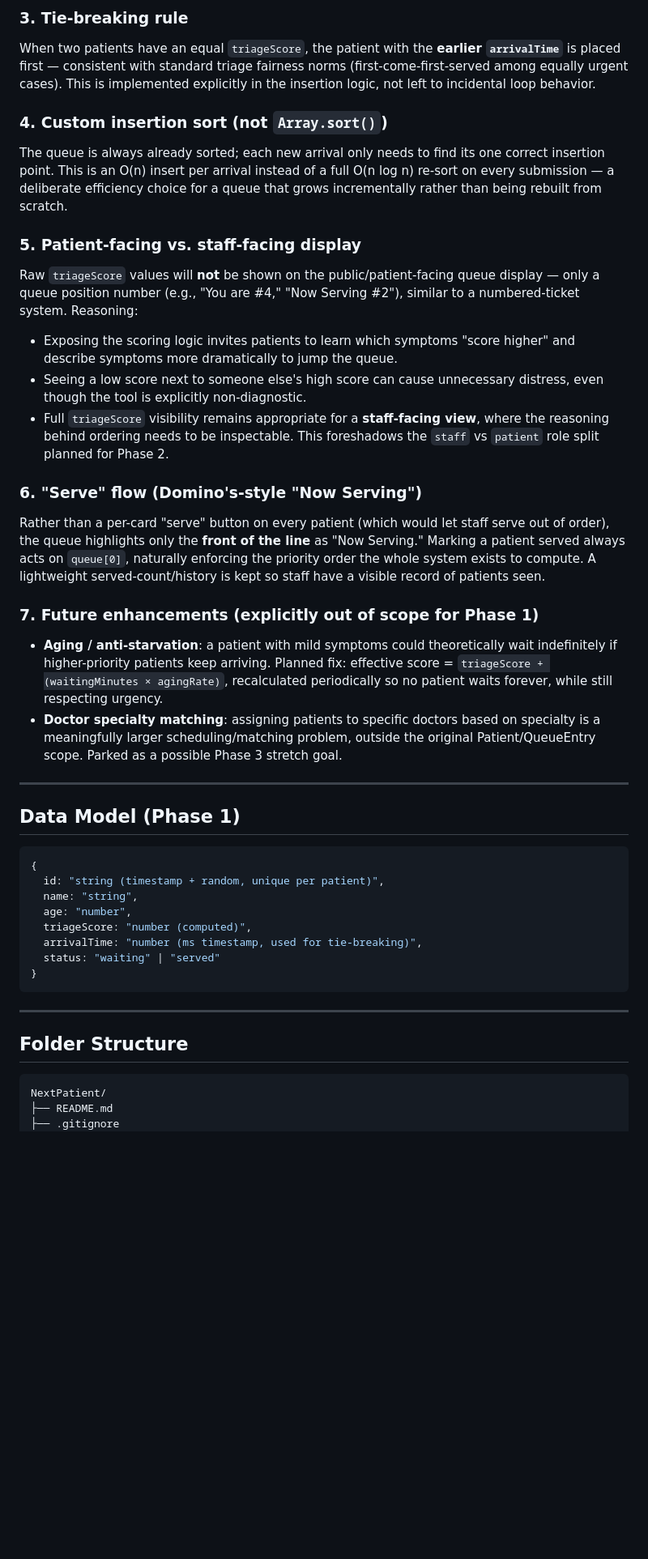
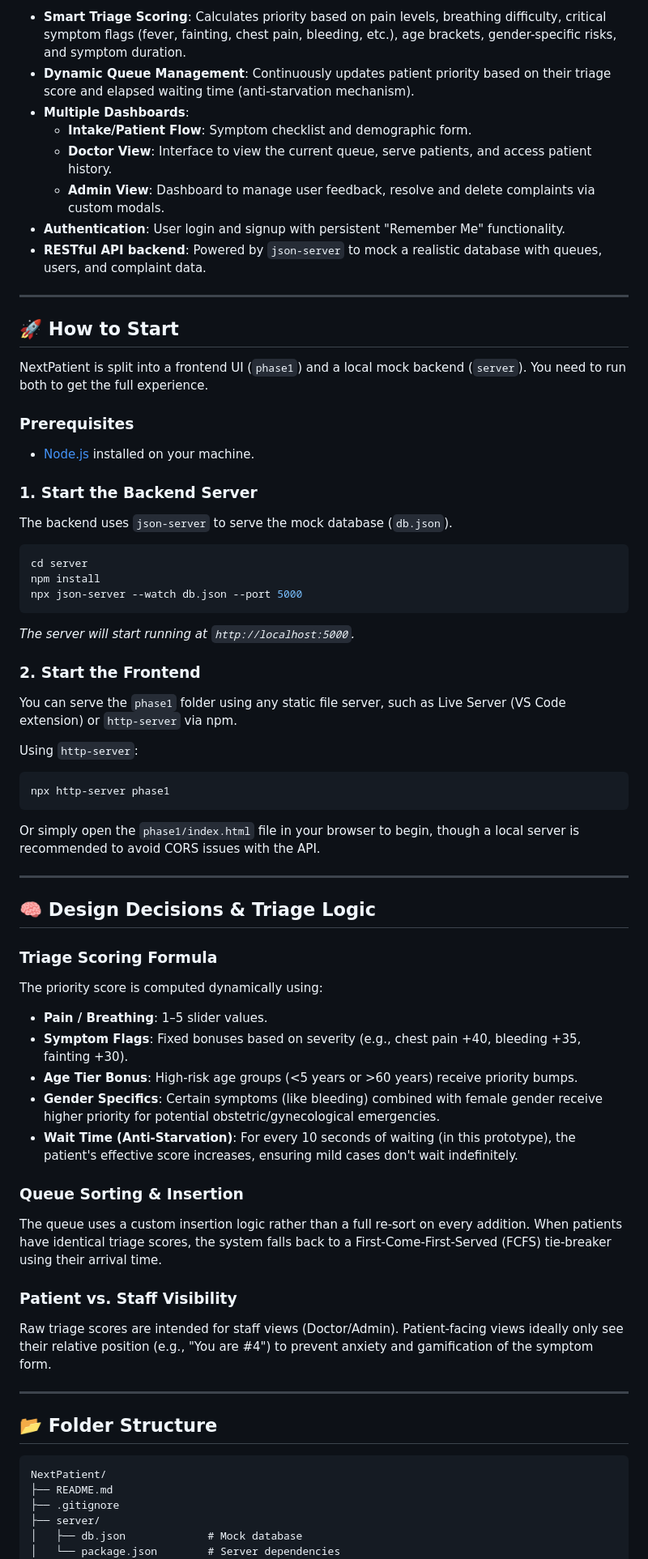
Before and after one commit to teekshannayyar/NextPatient, a Markdown page: README.md, the part around one of its changes. Shown at 81% size. GitHub-like rendering; blank space fills up the shorter version.

Commit message:
Update README with project problem statement, features, and setup instructions

````diff
--- a/README.md
+++ b/README.md
@@ -47,43 +22,67 @@ triageScore = painSeverity + breathingDifficulty
-### 3. Tie-breaking rule
-When two patients have an equal `triageScore`, the patient with the **earlier `arrivalTime`** is placed first — consistent with standard triage fairness norms (first-come-first-served among equally urgent cases). This is implemented explicitly in the insertion logic, not left to incidental loop behavior.
-
-### 4. Custom insertion sort (not `Array.sort()`)
-The queue is always already sorted; each new arrival only needs to find its one correct insertion point. This is an O(n) insert per arrival instead of a full O(n log n) re-sort on every submission — a deliberate efficiency choice for a queue that grows incrementally rather than being rebuilt from scratch.
-
-### 5. Patient-facing vs. staff-facing display
-Raw `triageScore` values will **not** be shown on the public/patient-facing queue display — only a queue position number (e.g., "You are #4," "Now Serving #2"), similar to a numbered-ticket system. Reasoning:
-- Exposing the scoring logic invites patients to learn which symptoms "score higher" and describe symptoms more dramatically to jump the queue.
-- Seeing a low score next to someone else's high score can cause unnecessary distress, even though the tool is explicitly non-diagnostic.
-- Full `triageScore` visibility remains appropriate for a **staff-facing view**, where the reasoning behind ordering needs to be inspectable. This foreshadows the `staff` vs `patient` role split planned for Phase 2.
-
-### 6. "Serve" flow (Domino's-style "Now Serving")
-Rather than a per-card "serve" button on every patient (which would let staff serve out of order), the queue highlights only the **front of the line** as "Now Serving." Marking a patient served always acts on `queue[0]`, naturally enforcing the priority order the whole system exists to compute. A lightweight served-count/history is kept so staff have a visible record of patients seen.
-
-### 7. Future enhancements (explicitly out of scope for Phase 1)
-- **Aging / anti-starvation**: a patient with mild symptoms could theoretically wait indefinitely if higher-priority patients keep arriving. Planned fix: effective score = `triageScore + (waitingMinutes × agingRate)`, recalculated periodically so no patient waits forever, while still respecting urgency.
-- **Doctor specialty matching**: assigning patients to specific doctors based on specialty is a meaningfully larger scheduling/matching problem, outside the original Patient/QueueEntry scope. Parked as a possible Phase 3 stretch goal.
+- **Smart Triage Scoring**: Calculates priority based on pain levels, breathing difficulty, critical symptom flags (fever, fainting, chest pain, bleeding, etc.), age brackets, gender-specific risks, and symptom duration.
+- **Dynamic Queue Management**: Continuously updates patient priority based on their triage score and elapsed waiting time (anti-starvation mechanism).
+- **Multiple Dashboards**:
+  - **Intake/Patient Flow**: Symptom checklist and demographic form.
+  - **Doctor View**: Interface to view the current queue, serve patients, and access patient history.
+  - **Admin View**: Dashboard to manage user feedback, resolve and delete complaints via custom modals.
+- **Authentication**: User login and signup with persistent "Remember Me" functionality.
+- **RESTful API backend**: Powered by `json-server` to mock a realistic database with queues, users, and complaint data.
 
 ---
 
-## Data Model (Phase 1)
+## 🚀 How to Start
 
-```js
-{
-  id: "string (timestamp + random, unique per patient)",
-  name: "string",
-  age: "number",
-  triageScore: "number (computed)",
-  arrivalTime: "number (ms timestamp, used for tie-breaking)",
-  status: "waiting" | "served"
-}
+NextPatient is split into a frontend UI (`phase1`) and a local mock backend (`server`). You need to run both to get the full experience.
+
+### Prerequisites
+- [Node.js](https://nodejs.org/) installed on your machine.
+
+### 1. Start the Backend Server
+The backend uses `json-server` to serve the mock database (`db.json`).
+
+```bash
+cd server
+npm install
+npx json-server --watch db.json --port 5000
 ```
+*The server will start running at `http://localhost:5000`.*
+
+### 2. Start the Frontend
+You can serve the `phase1` folder using any static file server, such as Live Server (VS Code extension) or `http-server` via npm.
+
+Using `http-server`:
+```bash
+npx http-server phase1
+```
+Or simply open the `phase1/index.html` file in your browser to begin, though a local server is recommended to avoid CORS issues with the API.
 
 ---
 
-## Folder Structure
+## 🧠 Design Decisions & Triage Logic
+
+### Triage Scoring Formula
+The priority score is computed dynamically using:
+- **Pain / Breathing**: 1–5 slider values.
+- **Symptom Flags**: Fixed bonuses based on severity (e.g., chest pain +40, bleeding +35, fainting +30).
+- **Age Tier Bonus**: High-risk age groups (<5 years or >60 years) receive priority bumps.
+- **Gender Specifics**: Certain symptoms (like bleeding) combined with female gender receive higher priority for potential obstetric/gynecological emergencies.
+- **Wait Time (Anti-Starvation)**: For every 10 seconds of waiting (in this prototype), the patient's effective score increases, ensuring mild cases don't wait indefinitely.
+
+### Queue Sorting & Insertion
+The queue uses a custom insertion logic rather than a full re-sort on every addition. When patients have identical triage scores, the system falls back to a First-Come-First-Served (FCFS) tie-breaker using their arrival time.
+
+### Patient vs. Staff Visibility
+Raw triage scores are intended for staff views (Doctor/Admin). Patient-facing views ideally only see their relative position (e.g., "You are #4") to prevent anxiety and gamification of the symptom form.
+
+---
+
+## 📂 Folder Structure
 
 ```
 NextPatient/
 ├── README.md
 ├── .gitignore
+├── server/
+│   ├── db.json             # Mock database
+│   └── package.json        # Server dependencies
 └── phase1/
````
Also changed, not shown: other parts of README.md (+21 -38 lines).
